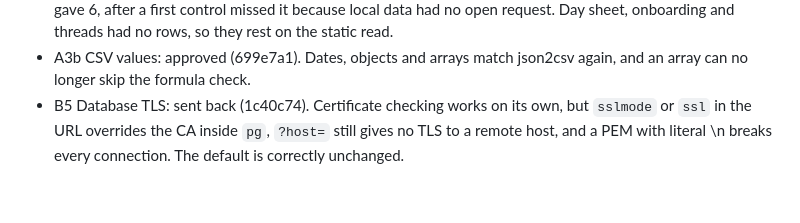
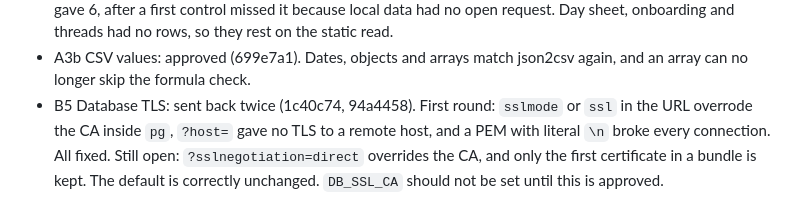
Before and after one commit to rdavidson5637/ShelterLinkMain, a Markdown page: docs/run-2/REVIEWS.md, the part around the change. Drawn GitHub-style.

Commit message:
Record the second B5 review.
Co-Authored-By: Claude Opus 5.5 <noreply@anthropic.com>

```diff
--- a/docs/run-2/REVIEWS.md
+++ b/docs/run-2/REVIEWS.md
@@ -37,4 +37,4 @@ signed in, because no local database existed then.
 - B1 Email fields: approved (a2c483f). All 6 email inputs in the frontend have all four attributes. No visual change.
 - B3 Admin output escaping: approved (ee4a732). Fosters was the hole. Own static read of all 128 sinks, plus an injection sweep of 23 admin pages with writes blocked: 0 injected elements. A control on the old fosters.js gave 6, after a first control missed it because local data had no open request. Day sheet, onboarding and threads had no rows, so they rest on the static read.
 - A3b CSV values: approved (699e7a1). Dates, objects and arrays match json2csv again, and an array can no longer skip the formula check.
-- B5 Database TLS: sent back (1c40c74). Certificate checking works on its own, but `sslmode` or `ssl` in the URL overrides the CA inside `pg`, `?host=` still gives no TLS to a remote host, and a PEM with literal \\n breaks every connection. The default is correctly unchanged.
+- B5 Database TLS: sent back twice (1c40c74, 94a4458). First round: `sslmode` or `ssl` in the URL overrode the CA inside `pg`, `?host=` gave no TLS to a remote host, and a PEM with literal `\n` broke every connection. All fixed. Still open: `?sslnegotiation=direct` overrides the CA, and only the first certificate in a bundle is kept. The default is correctly unchanged. `DB_SSL_CA` should not be set until this is approved.
```
